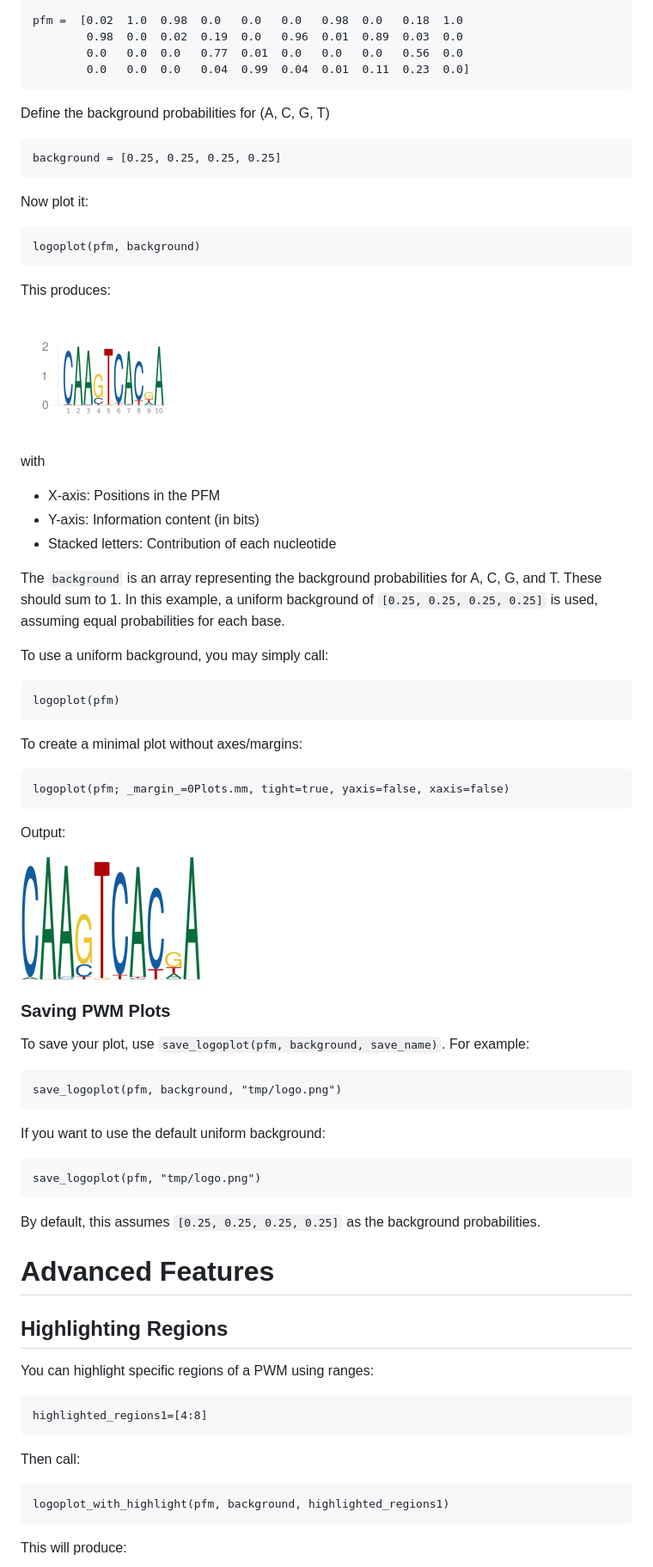
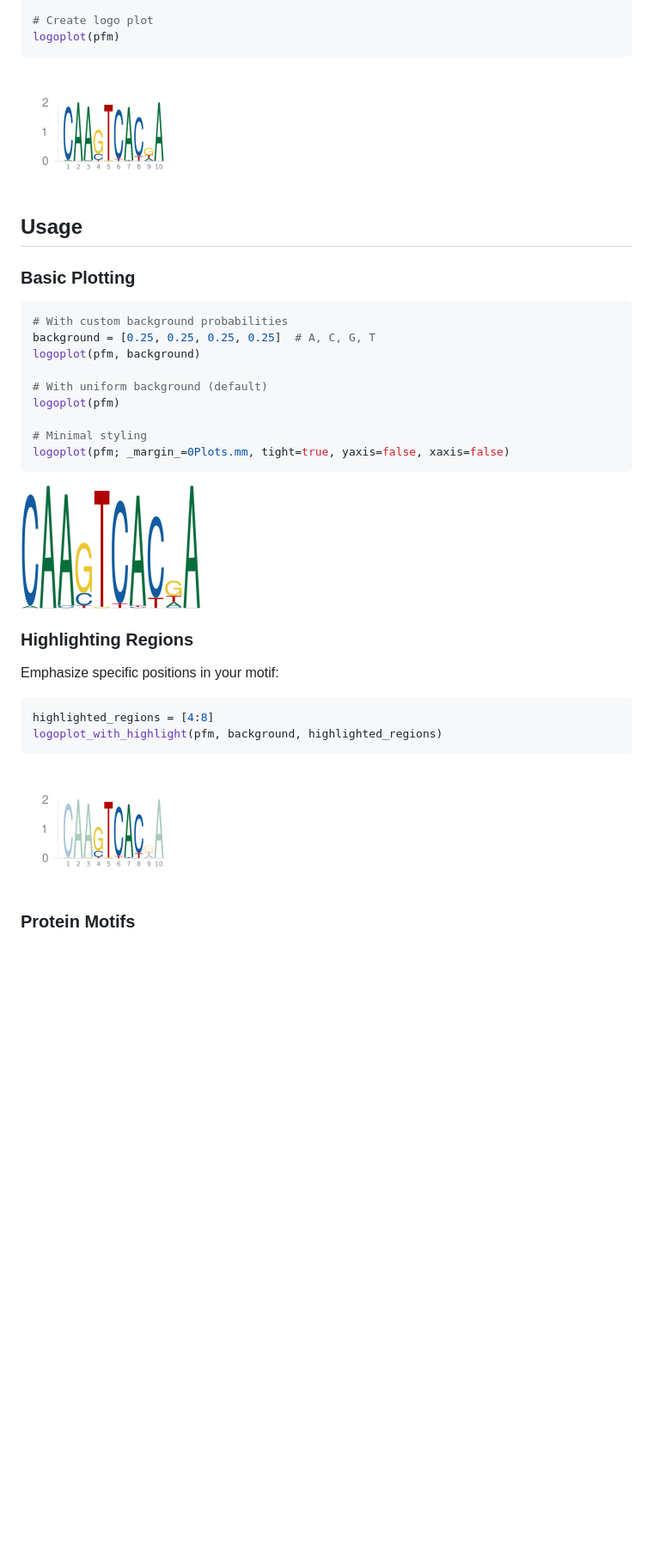
Before and after one commit to kchu25/EntroPlots.jl, a Markdown page: README.md, the part around the change printed below. Shown: that part at 86% size. GitHub-like rendering; blank space fills up the shorter version.

````diff
--- a/README.md
+++ b/README.md
@@ -47,65 +37,37 @@ using EntroPlots
 
-pfm =  [0.02  1.0  0.98  0.0   0.0   0.0   0.98  0.0   0.18  1.0
-        0.98  0.0  0.02  0.19  0.0   0.96  0.01  0.89  0.03  0.0
-        0.0   0.0  0.0   0.77  0.01  0.0   0.0   0.0   0.56  0.0
-        0.0   0.0  0.0   0.04  0.99  0.04  0.01  0.11  0.23  0.0]
-```
-Define the background probabilities for (A, C, G, T)
-```
-background = [0.25, 0.25, 0.25, 0.25]
-```
-Now plot it:
-
-```
-logoplot(pfm, background)
-```
-This produces:
-
-![pfm](demo/demo.png)
-
-with
-- X-axis: Positions in the PFM
-- Y-axis: Information content (in bits)
-- Stacked letters: Contribution of each nucleotide
-
-The `background` is an array representing the background probabilities for A, C, G, and T. These should sum to 1. In this example, a uniform background of `[0.25, 0.25, 0.25, 0.25]` is used, assuming equal probabilities for each base.
-
-To use a uniform background, you may simply call:
-```
+# Create logo plot
 logoplot(pfm)
 ```
 
-To create a minimal plot without axes/margins:
+![Basic Logo](demo/demo.png)
 
-```
+## Usage
+### Basic Plotting
+
+```julia
+# With custom background probabilities
+background = [0.25, 0.25, 0.25, 0.25]  # A, C, G, T
+logoplot(pfm, background)
+
+# With uniform background (default)
+logoplot(pfm)
+
+# Minimal styling
 logoplot(pfm; _margin_=0Plots.mm, tight=true, yaxis=false, xaxis=false)
 ```
 
-Output:
+![Minimal Logo](demo/no_margin.png)
 
-![pfm](demo/no_margin.png)
+### Highlighting Regions
 
-### Saving PWM Plots
-To save your plot, use `save_logoplot(pfm, background, save_name)`. For example:
+Emphasize specific positions in your motif:
+
+```julia
+highlighted_regions = [4:8]
+logoplot_with_highlight(pfm, background, highlighted_regions)
 ```
-save_logoplot(pfm, background, "tmp/logo.png")
-```
-If you want to use the default uniform background:
-```
-save_logoplot(pfm, "tmp/logo.png")
-```
-By default, this assumes `[0.25, 0.25, 0.25, 0.25]` as the background probabilities.
 
-# Advanced Features
-## Highlighting Regions
-You can highlight specific regions of a PWM using ranges:
+![Highlighted Logo](demo/demo4.png)
 
-```
-highlighted_regions1=[4:8]
-```
-Then call:
-```
-logoplot_with_highlight(pfm, background, highlighted_regions1)
-```
-This will produce:
+### Protein Motifs
 
````
Also changed, not shown: other parts of README.md (+56 -49 lines).
